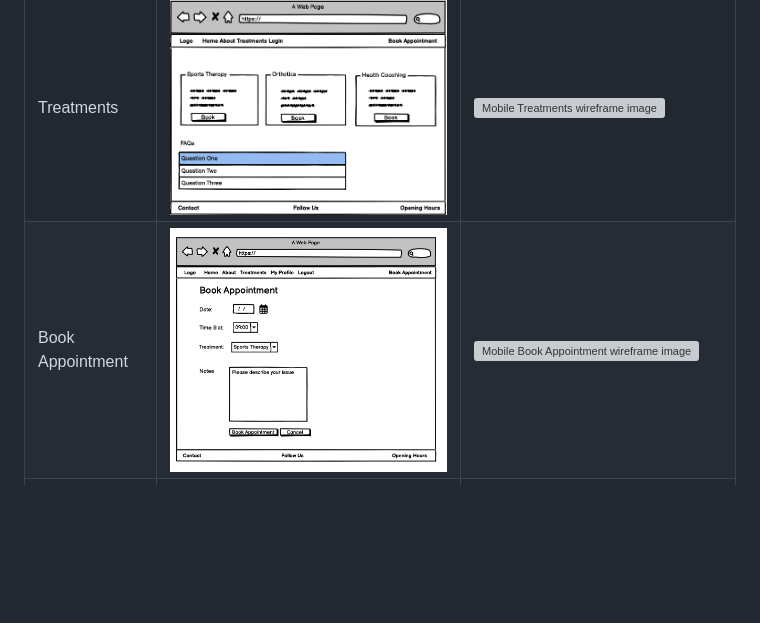
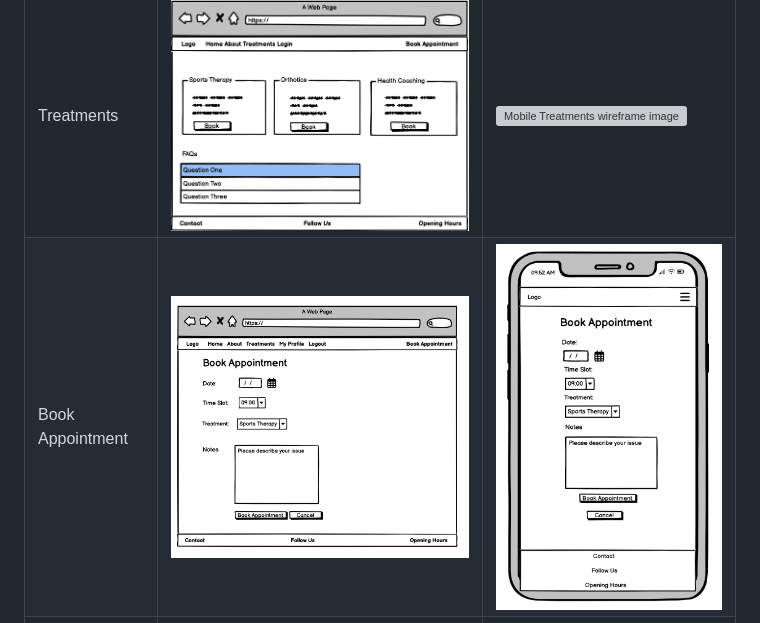
Before and after one commit to Alvor1991/PP4-Physio, a Markdown page: README.md, the part around the change. Drawn GitHub-style; blank space fills up the shorter version; grey boxes are pictures that could not be loaded.

Commit message:
Update wireframe

```diff
--- a/README.md
+++ b/README.md
@@ -224,7 +224,7 @@ Sign Up | ![Desktop Sign Up wireframe image](assets/wireframes/signup.png) | ![M
 Home | ![Desktop Home wireframe image](assets/wireframes/index.png) | ![Mobile Home wireframe image](assets/wireframes/index_mobile.png)
 About | ![Desktop About wireframe image](assets/wireframes/about.png) | ![Mobile About wireframe image](assets/wireframes/about_mobile.png)
 Treatments | ![Desktop Treatments wireframe image](assets/wireframes/treatments.png) | ![Mobile Treatments wireframe image](assets/wireframes/treatments_mobile.png)
-Book Appointment | ![Book Appointment wireframe image](assets/wireframes/book_appointment.png) | ![Mobile Book Appointment wireframe image](assets/wireframes/book_appointments_mobile.png)
+Book Appointment | ![Book Appointment wireframe image](assets/wireframes/book_appointment.png) | ![Mobile Book Appointment wireframe image](assets/wireframes/book_appointment_mobile.png)
 View Appointments | ![View Appointments wireframe image](assets/wireframes/your_appointments.png) | ![Mobile View Appointments wireframe image](assets/wireframes/your_appointments_mobile.png)
 
 
```
